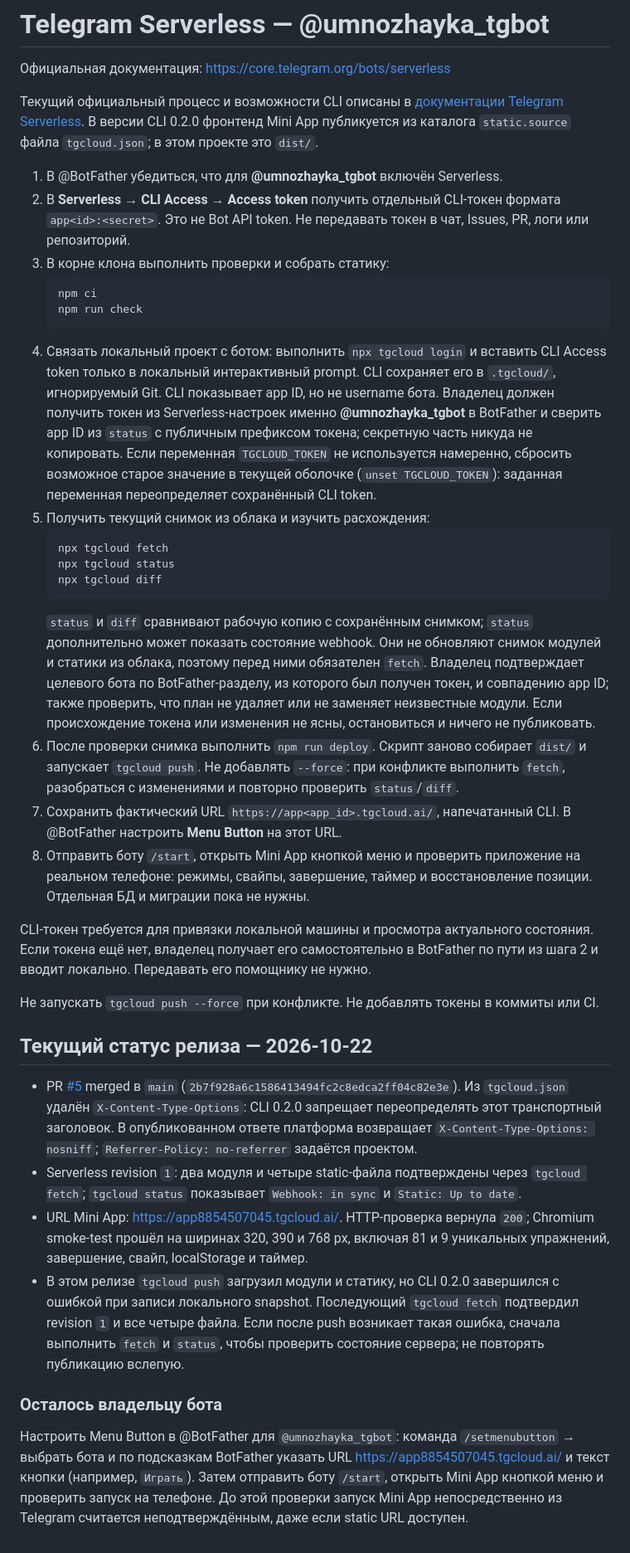
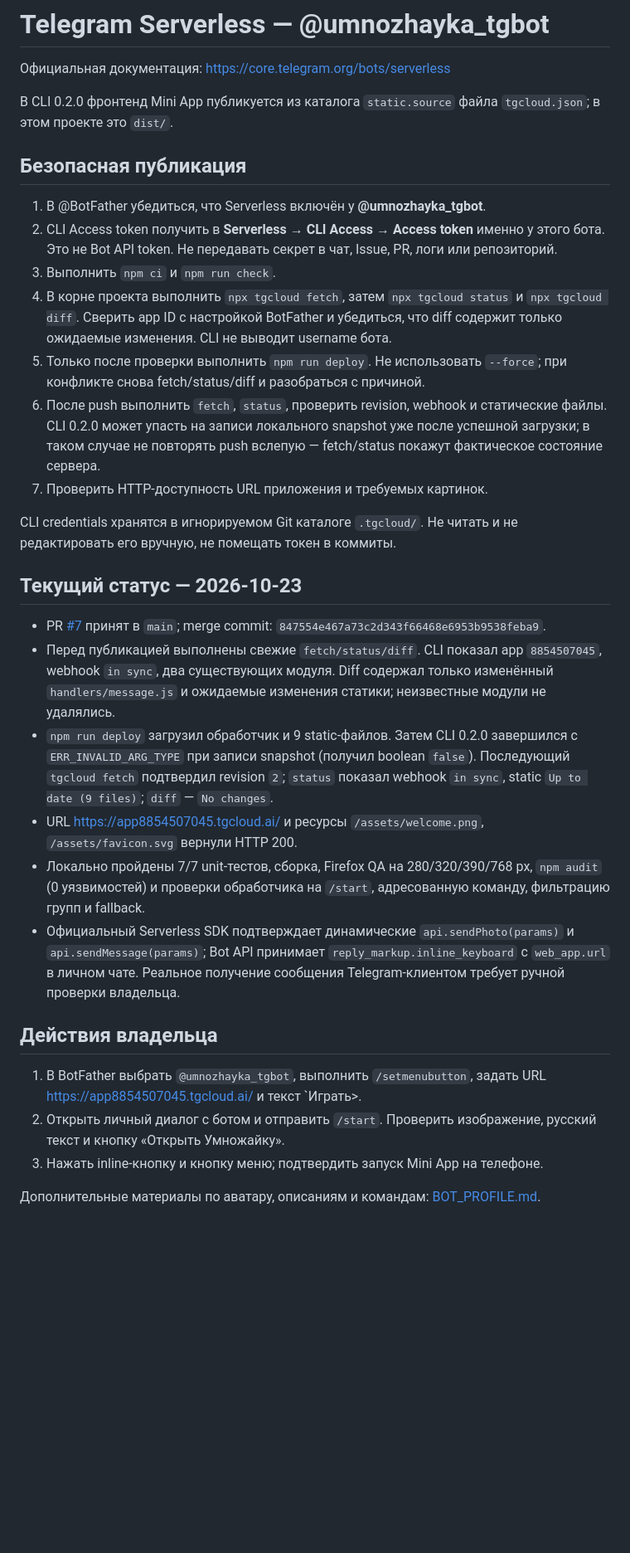
Before and after one commit to dvpot/umnozhayka, a Markdown page: docs/TELEGRAM_DEPLOY.md, the part around the change. Shown at 83% size. GitHub-like rendering; blank space fills up the shorter version.

Commit message:
docs: record Serverless revision 2 release

````diff
--- a/docs/TELEGRAM_DEPLOY.md
+++ b/docs/TELEGRAM_DEPLOY.md
@@ -2,38 +2,33 @@
 
 Официальная документация: https://core.telegram.org/bots/serverless
 
-Текущий официальный процесс и возможности CLI описаны в [документации Telegram Serverless](https://core.telegram.org/bots/serverless). В версии CLI 0.2.0 фронтенд Mini App публикуется из каталога `static.source` файла `tgcloud.json`; в этом проекте это `dist/`.
+В CLI 0.2.0 фронтенд Mini App публикуется из каталога `static.source` файла `tgcloud.json`; в этом проекте это `dist/`.
 
-1. В @BotFather убедиться, что для **@umnozhayka_tgbot** включён Serverless.
-2. В **Serverless → CLI Access → Access token** получить отдельный CLI-токен формата `app<id>:<secret>`. Это не Bot API token. Не передавать токен в чат, Issues, PR, логи или репозиторий.
-3. В корне клона выполнить проверки и собрать статику:
-   ```bash
-   npm ci
-   npm run check
-   ```
-4. Связать локальный проект с ботом: выполнить `npx tgcloud login` и вставить CLI Access token только в локальный интерактивный prompt. CLI сохраняет его в `.tgcloud/`, игнорируемый Git. CLI показывает app ID, но не username бота. Владелец должен получить токен из Serverless-настроек именно **@umnozhayka_tgbot** в BotFather и сверить app ID из `status` с публичным префиксом токена; секретную часть никуда не копировать. Если переменная `TGCLOUD_TOKEN` не используется намеренно, сбросить возможное старое значение в текущей оболочке (`unset TGCLOUD_TOKEN`): заданная переменная переопределяет сохранённый CLI token.
-5. Получить текущий снимок из облака и изучить расхождения:
-   ```bash
-   npx tgcloud fetch
-   npx tgcloud status
-   npx tgcloud diff
-   ```
-   `status` и `diff` сравнивают рабочую копию с сохранённым снимком; `status` дополнительно может показать состояние webhook. Они не обновляют снимок модулей и статики из облака, поэтому перед ними обязателен `fetch`. Владелец подтверждает целевого бота по BotFather-разделу, из которого был получен токен, и совпадению app ID; также проверить, что план не удаляет или не заменяет неизвестные модули. Если происхождение токена или изменения не ясны, остановиться и ничего не публиковать.
-6. После проверки снимка выполнить `npm run deploy`. Скрипт заново собирает `dist/` и запускает `tgcloud push`. Не добавлять `--force`: при конфликте выполнить `fetch`, разобраться с изменениями и повторно проверить `status`/`diff`.
-7. Сохранить фактический URL `https://app<app_id>.tgcloud.ai/`, напечатанный CLI. В @BotFather настроить **Menu Button** на этот URL.
-8. Отправить боту `/start`, открыть Mini App кнопкой меню и проверить приложение на реальном телефоне: режимы, свайпы, завершение, таймер и восстановление позиции. Отдельная БД и миграции пока не нужны.
+## Безопасная публикация
 
-CLI-токен требуется для привязки локальной машины и просмотра актуального состояния. Если токена ещё нет, владелец получает его самостоятельно в BotFather по пути из шага 2 и вводит локально. Передавать его помощнику не нужно.
+1. В @BotFather убедиться, что Serverless включён у **@umnozhayka_tgbot**.
+2. CLI Access token получить в **Serverless → CLI Access → Access token** именно у этого бота. Это не Bot API token. Не передавать секрет в чат, Issue, PR, логи или репозиторий.
+3. Выполнить `npm ci` и `npm run check`.
+4. В корне проекта выполнить `npx tgcloud fetch`, затем `npx tgcloud status` и `npx tgcloud diff`. Сверить app ID с настройкой BotFather и убедиться, что diff содержит только ожидаемые изменения. CLI не выводит username бота.
+5. Только после проверки выполнить `npm run deploy`. Не использовать `--force`; при конфликте снова fetch/status/diff и разобраться с причиной.
+6. После push выполнить `fetch`, `status`, проверить revision, webhook и статические файлы. CLI 0.2.0 может упасть на записи локального snapshot уже после успешной загрузки; в таком случае не повторять push вслепую — fetch/status покажут фактическое состояние сервера.
+7. Проверить HTTP-доступность URL приложения и требуемых картинок.
 
-Не запускать `tgcloud push --force` при конфликте. Не добавлять токены в коммиты или CI.
+CLI credentials хранятся в игнорируемом Git каталоге `.tgcloud/`. Не читать и не редактировать его вручную, не помещать токен в коммиты.
 
-## Текущий статус релиза — 2026-10-22
+## Текущий статус — 2026-10-23
 
-- PR [#5](https://github.com/dvpot/umnozhayka/pull/5) merged в `main` (`2b7f928a6c1586413494fc2c8edca2ff04c82e3e`). Из `tgcloud.json` удалён `X-Content-Type-Options`: CLI 0.2.0 запрещает переопределять этот транспортный заголовок. В опубликованном ответе платформа возвращает `X-Content-Type-Options: nosniff`; `Referrer-Policy: no-referrer` задаётся проектом.
-- Serverless revision `1`: два модуля и четыре static-файла подтверждены через `tgcloud fetch`; `tgcloud status` показывает `Webhook: in sync` и `Static: Up to date`.
-- URL Mini App: <https://app8854507045.tgcloud.ai/>. HTTP-проверка вернула `200`; Chromium smoke-test прошёл на ширинах 320, 390 и 768 px, включая 81 и 9 уникальных упражнений, завершение, свайп, localStorage и таймер.
-- В этом релизе `tgcloud push` загрузил модули и статику, но CLI 0.2.0 завершился с ошибкой при записи локального snapshot. Последующий `tgcloud fetch` подтвердил revision `1` и все четыре файла. Если после push возникает такая ошибка, сначала выполнить `fetch` и `status`, чтобы проверить состояние сервера; не повторять публикацию вслепую.
+- PR [#7](https://github.com/dvpot/umnozhayka/pull/7) принят в `main`; merge commit: `847554e467a73c2d343f66468e6953b9538feba9`.
+- Перед публикацией выполнены свежие `fetch/status/diff`. CLI показал app `8854507045`, webhook `in sync`, два существующих модуля. Diff содержал только изменённый `handlers/message.js` и ожидаемые изменения статики; неизвестные модули не удалялись.
+- `npm run deploy` загрузил обработчик и 9 static-файлов. Затем CLI 0.2.0 завершился с `ERR_INVALID_ARG_TYPE` при записи snapshot (получил boolean `false`). Последующий `tgcloud fetch` подтвердил revision `2`; `status` показал webhook `in sync`, static `Up to date (9 files)`; `diff` — `No changes`.
+- URL <https://app8854507045.tgcloud.ai/> и ресурсы `/assets/welcome.png`, `/assets/favicon.svg` вернули HTTP 200.
+- Локально пройдены 7/7 unit-тестов, сборка, Firefox QA на 280/320/390/768 px, `npm audit` (0 уязвимостей) и проверки обработчика на `/start`, адресованную команду, фильтрацию групп и fallback.
+- Официальный Serverless SDK подтверждает динамические `api.sendPhoto(params)` и `api.sendMessage(params)`; Bot API принимает `reply_markup.inline_keyboard` с `web_app.url` в личном чате. Реальное получение сообщения Telegram-клиентом требует ручной проверки владельца.
 
-### Осталось владельцу бота
+## Действия владельца
 
-Настроить Menu Button в @BotFather для `@umnozhayka_tgbot`: команда `/setmenubutton` → выбрать бота и по подсказкам BotFather указать URL <https://app8854507045.tgcloud.ai/> и текст кнопки (например, `Играть`). Затем отправить боту `/start`, открыть Mini App кнопкой меню и проверить запуск на телефоне. До этой проверки запуск Mini App непосредственно из Telegram считается неподтверждённым, даже если static URL доступен.
+1. В BotFather выбрать `@umnozhayka_tgbot`, выполнить `/setmenubutton`, задать URL <https://app8854507045.tgcloud.ai/> и текст `Играть>.
+2. Открыть личный диалог с ботом и отправить `/start`. Проверить изображение, русский текст и кнопку «Открыть Умножайку».
+3. Нажать inline-кнопку и кнопку меню; подтвердить запуск Mini App на телефоне.
+
+Дополнительные материалы по аватару, описаниям и командам: [BOT_PROFILE.md](BOT_PROFILE.md).
````
